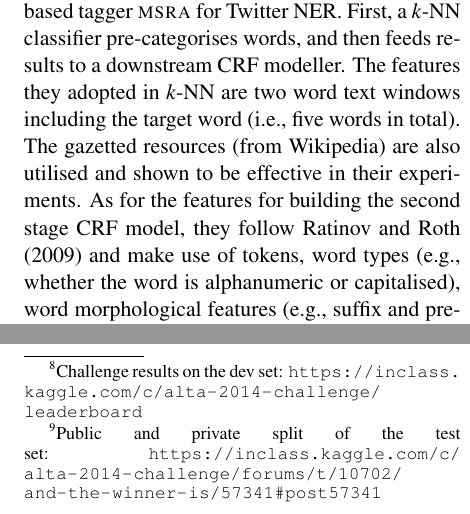
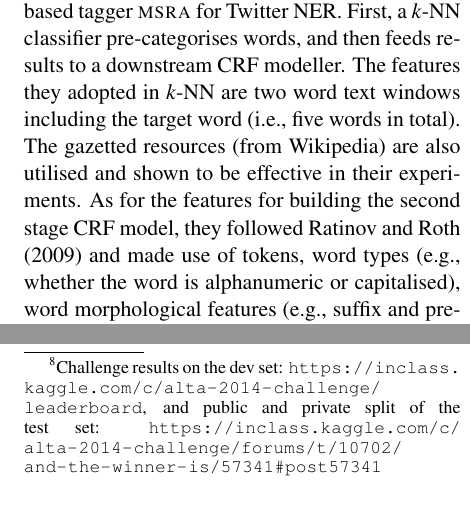
Before and after one commit to tq010or/alta-shared-task-2014-ibm, a LaTeX paper (alta-shared-task-2014-ibm.tex): two parts of the columns of pages 2 and 4 of 6, joined at a grey line, cut so that both start at the same text. Compiled offline with pdfLaTeX.

Commit message:
submission

```diff
--- a/alta-shared-task-2014-ibm.tex
+++ b/alta-shared-task-2014-ibm.tex
@@ -115,7 +115,7 @@ The word and POS tag features also include the surrounding tokens and tags to ca
 First, a \textit{k}-NN classifier pre-categorises words, and then feeds results to a downstream CRF modeller.
 The features they adopted in \textit{k}-NN are two word text windows including the target word (\ie five words in total).
 The gazetted resources (from Wikipedia) are also utilised and shown to be effective in their experiments.
-As for the features for building the second stage CRF model, they follow \newcite{conll09rati} and make use of tokens, word types (\eg whether the word is alphanumeric or capitalised), word morphological features (\eg suffix and prefix of words), previous tagging labels, word context windows, and conjunction features that combine both tags and word context windows.
+As for the features for building the second stage CRF model, they followed \newcite{conll09rati} and made use of tokens, word types (\eg whether the word is alphanumeric or capitalised), word morphological features (\eg suffix and prefix of words), previous tagging labels, word context windows, and conjunction features that combine both tags and word context windows.
 
 %Among various extensions on their experiments, they also found gazetteers are quite helpful on both social media and existing datasets.
 %Clustering lexical variants seems a complex story, it doesn't show clear improvement on social media dataset (as reported), but bears much improvements on the conventional datasets.
@@ -255,7 +255,7 @@ Evaluation metrics                           & mean-F1 & F1    & P     & R
 %TODO: Antonio, could you please add some comparison with other's results here?
 %TODO [Antonio] I added some comments but I find it difficult to comment since we are not aware of others' implementations and I have found some disagreements in their recently published results.
 The evaluation numbers of our system for overall and feature ablations are presented in \tabref{tab:fea_exp}.
-Kaggle's site shows the results on the test set of our system compared to other systems.\footnote{Challenge results on the dev set: \myurl{https://inclass.kaggle.com/c/alta-2014-challenge/leaderboard}},\footnote{Public and private split of the test set: \myurl{https://inclass.kaggle.com/c/alta-2014-challenge/forums/t/10702/and-the-winner-is/57341#post57341}}
+Kaggle's site shows the results on the test set of our system compared to other systems.\footnote{Challenge results on the dev set: \myurl{https://inclass.kaggle.com/c/alta-2014-challenge/leaderboard}, and public and private split of the test set: \myurl{https://inclass.kaggle.com/c/alta-2014-challenge/forums/t/10702/and-the-winner-is/57341#post57341}}
 Our system seems to perform below other participating systems, which is cannot be discussed since we are not aware of the implementation of the other systems.
 Overall, our best tagger achieved 0.758 and 0.726 mean-F1 on dev and test data, respectively.
 The noticeable disagreements between the results on the dev and test data indicates that there is a large difference between the two sets and that larger training sets are required to avoid overfitting or that additional sets of features might be considered.
```
